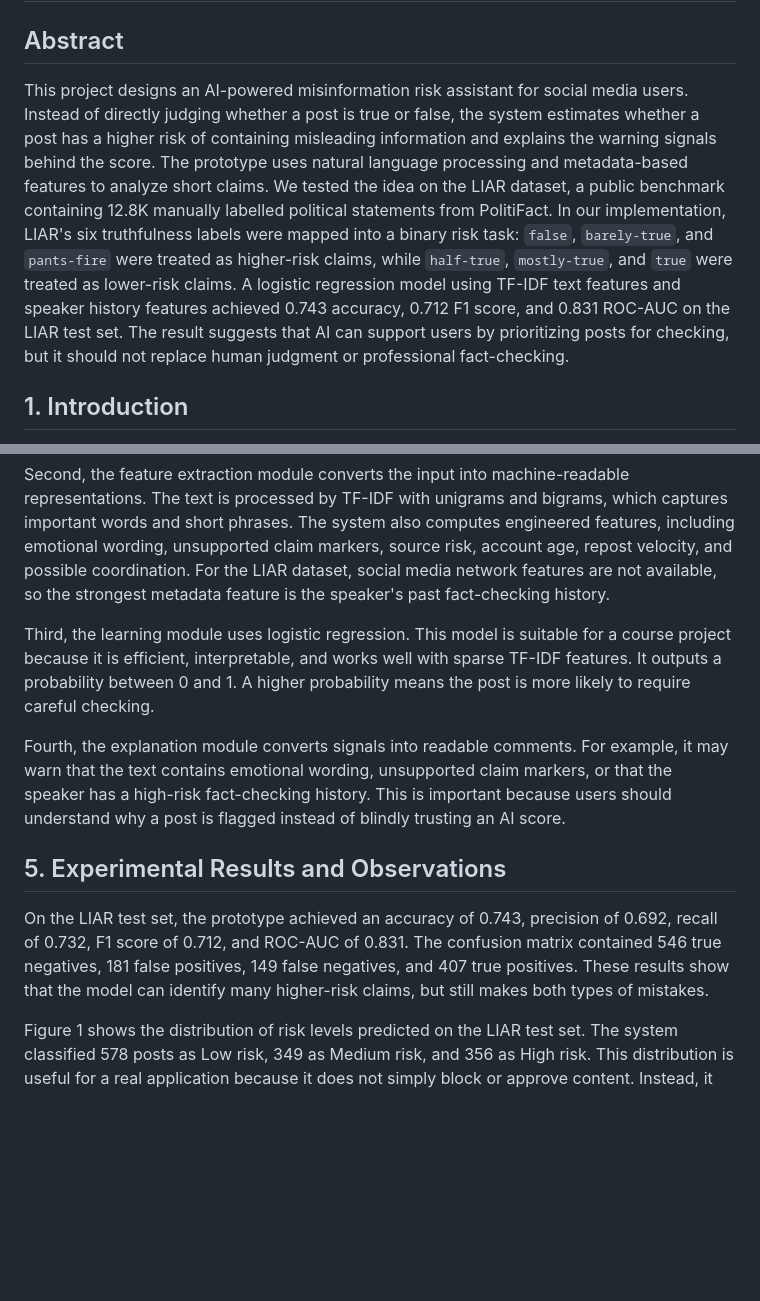
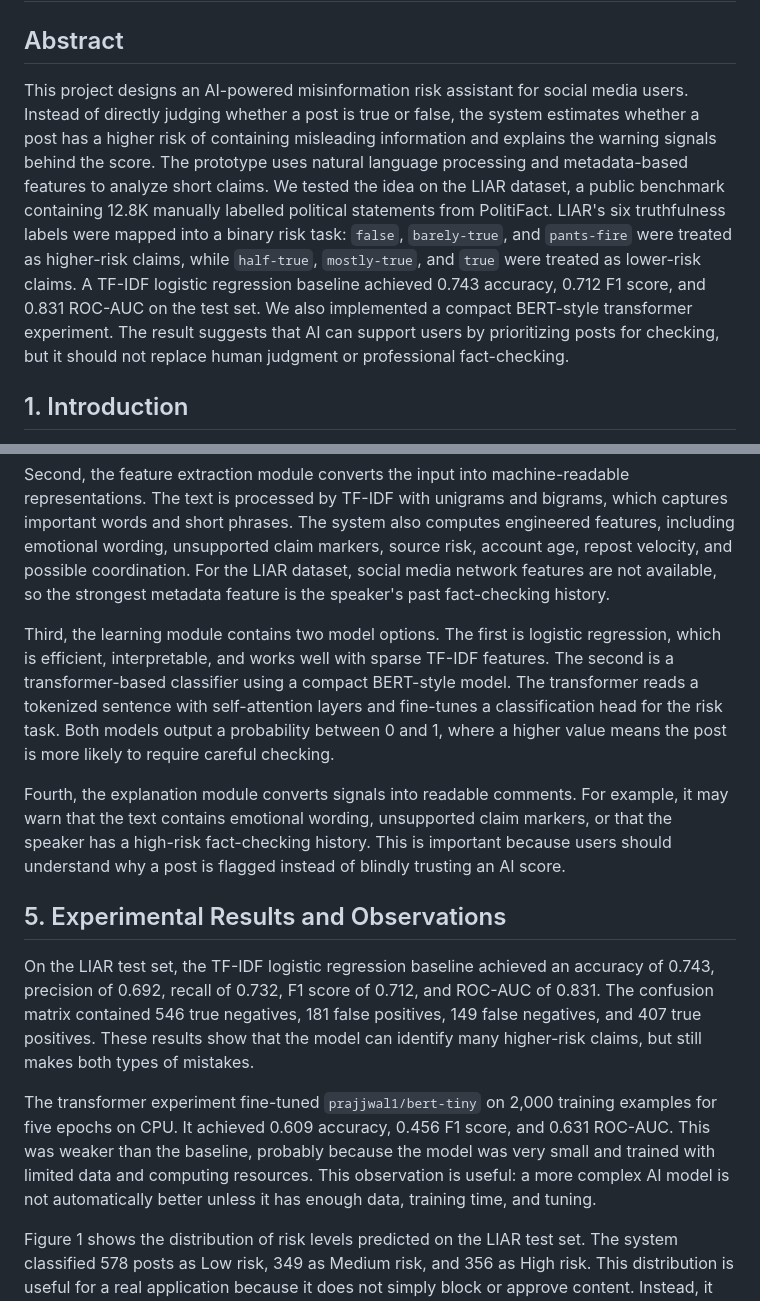
Before and after one commit to DasbootU9607/ENGG1910-Group-Project, a Markdown page: report_draft.md, 2 parts joined by grey strips. Drawn GitHub-style; blank space fills up the shorter version.

Commit message:
Update report with transformer comparison

```diff
--- a/report_draft.md
+++ b/report_draft.md
@@ -4,7 +4,7 @@
 
 ## Abstract
 
-This project designs an AI-powered misinformation risk assistant for social media users. Instead of directly judging whether a post is true or false, the system estimates whether a post has a higher risk of containing misleading information and explains the warning signals behind the score. The prototype uses natural language processing and metadata-based features to analyze short claims. We tested the idea on the LIAR dataset, a public benchmark containing 12.8K manually labelled political statements from PolitiFact. In our implementation, LIAR's six truthfulness labels were mapped into a binary risk task: `false`, `barely-true`, and `pants-fire` were treated as higher-risk claims, while `half-true`, `mostly-true`, and `true` were treated as lower-risk claims. A logistic regression model using TF-IDF text features and speaker history features achieved 0.743 accuracy, 0.712 F1 score, and 0.831 ROC-AUC on the LIAR test set. The result suggests that AI can support users by prioritizing posts for checking, but it should not replace human judgment or professional fact-checking.
+This project designs an AI-powered misinformation risk assistant for social media users. Instead of directly judging whether a post is true or false, the system estimates whether a post has a higher risk of containing misleading information and explains the warning signals behind the score. The prototype uses natural language processing and metadata-based features to analyze short claims. We tested the idea on the LIAR dataset, a public benchmark containing 12.8K manually labelled political statements from PolitiFact. LIAR's six truthfulness labels were mapped into a binary risk task: `false`, `barely-true`, and `pants-fire` were treated as higher-risk claims, while `half-true`, `mostly-true`, and `true` were treated as lower-risk claims. A TF-IDF logistic regression baseline achieved 0.743 accuracy, 0.712 F1 score, and 0.831 ROC-AUC on the test set. We also implemented a compact BERT-style transformer experiment. The result suggests that AI can support users by prioritizing posts for checking, but it should not replace human judgment or professional fact-checking.
 
 ## 1. Introduction
 
@@ -30,13 +30,15 @@ The proposed system has four major modules. First, the input module collects a s
 
 Second, the feature extraction module converts the input into machine-readable representations. The text is processed by TF-IDF with unigrams and bigrams, which captures important words and short phrases. The system also computes engineered features, including emotional wording, unsupported claim markers, source risk, account age, repost velocity, and possible coordination. For the LIAR dataset, social media network features are not available, so the strongest metadata feature is the speaker's past fact-checking history.
 
-Third, the learning module uses logistic regression. This model is suitable for a course project because it is efficient, interpretable, and works well with sparse TF-IDF features. It outputs a probability between 0 and 1. A higher probability means the post is more likely to require careful checking.
+Third, the learning module contains two model options. The first is logistic regression, which is efficient, interpretable, and works well with sparse TF-IDF features. The second is a transformer-based classifier using a compact BERT-style model. The transformer reads a tokenized sentence with self-attention layers and fine-tunes a classification head for the risk task. Both models output a probability between 0 and 1, where a higher value means the post is more likely to require careful checking.
 
 Fourth, the explanation module converts signals into readable comments. For example, it may warn that the text contains emotional wording, unsupported claim markers, or that the speaker has a high-risk fact-checking history. This is important because users should understand why a post is flagged instead of blindly trusting an AI score.
 
 ## 5. Experimental Results and Observations
 
-On the LIAR test set, the prototype achieved an accuracy of 0.743, precision of 0.692, recall of 0.732, F1 score of 0.712, and ROC-AUC of 0.831. The confusion matrix contained 546 true negatives, 181 false positives, 149 false negatives, and 407 true positives. These results show that the model can identify many higher-risk claims, but still makes both types of mistakes.
+On the LIAR test set, the TF-IDF logistic regression baseline achieved an accuracy of 0.743, precision of 0.692, recall of 0.732, F1 score of 0.712, and ROC-AUC of 0.831. The confusion matrix contained 546 true negatives, 181 false positives, 149 false negatives, and 407 true positives. These results show that the model can identify many higher-risk claims, but still makes both types of mistakes.
+
+The transformer experiment fine-tuned `prajjwal1/bert-tiny` on 2,000 training examples for five epochs on CPU. It achieved 0.609 accuracy, 0.456 F1 score, and 0.631 ROC-AUC. This was weaker than the baseline, probably because the model was very small and trained with limited data and computing resources. This observation is useful: a more complex AI model is not automatically better unless it has enough data, training time, and tuning.
 
 Figure 1 shows the distribution of risk levels predicted on the LIAR test set. The system classified 578 posts as Low risk, 349 as Medium risk, and 356 as High risk. This distribution is useful for a real application because it does not simply block or approve content. Instead, it creates a priority queue: high-risk posts should be checked first, medium-risk posts should be read carefully, and low-risk posts can be treated as less urgent.
 
```
